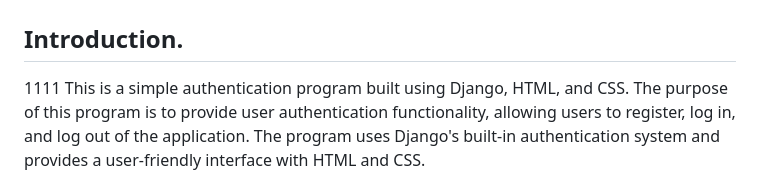
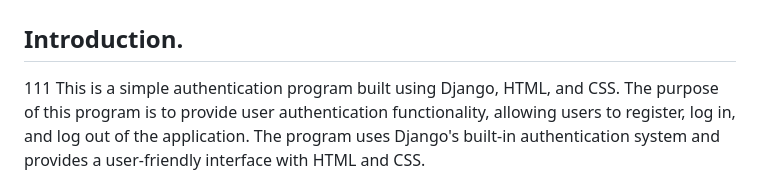
Before and after one commit to kikulwe/authenticate, a Markdown page: README.md, the part around the change. Drawn GitHub-style.

```diff
--- a/README.md
+++ b/README.md
@@ -1,7 +1,7 @@
 # Django Authentication Program
 
 ## Introduction.
-1111
+111
 This is a simple authentication program built using Django, HTML, and CSS. The purpose of this program is to provide user authentication functionality, allowing users to register, log in, and log out of the application. The program uses Django's built-in authentication system and provides a user-friendly interface with HTML and CSS.
 
 ## Features
```
